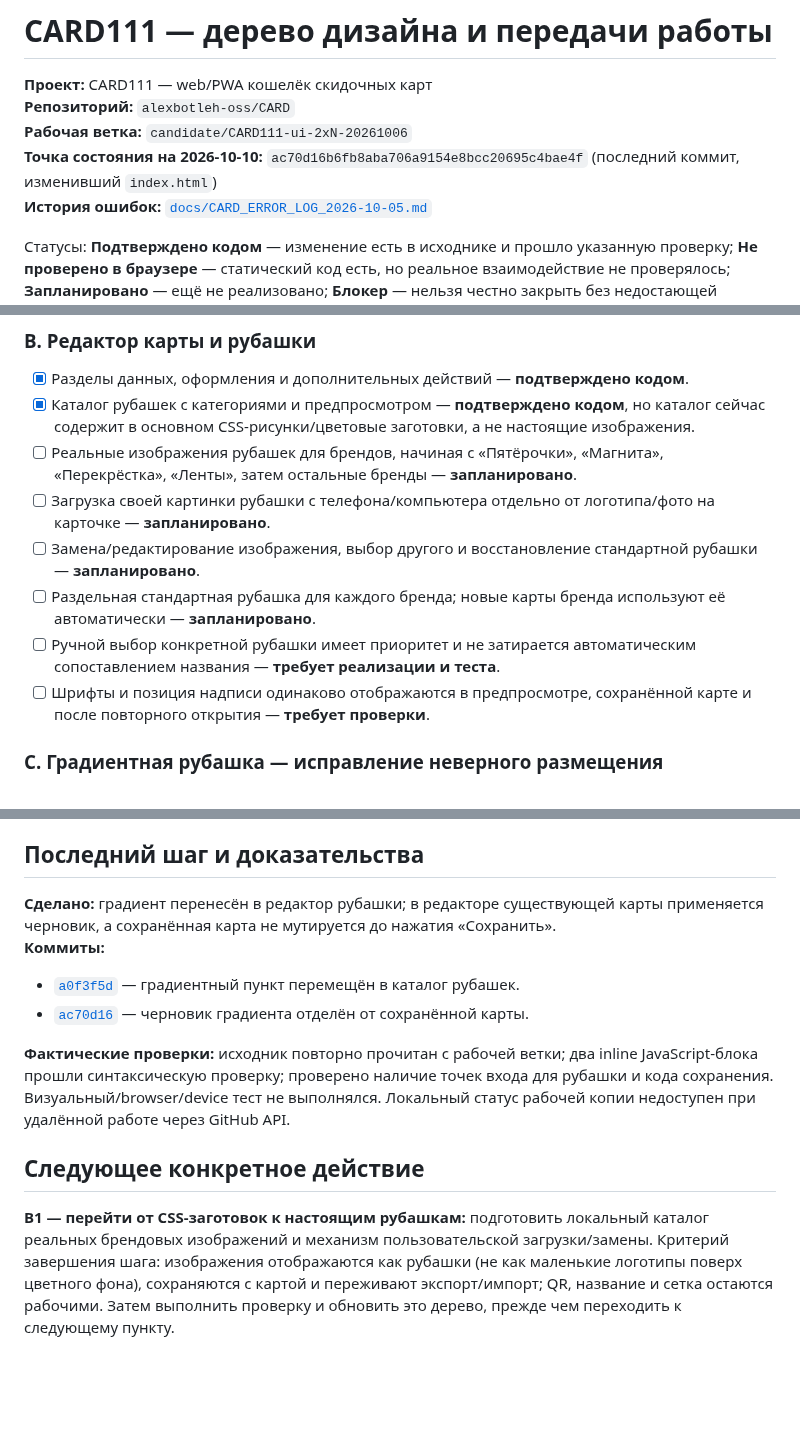
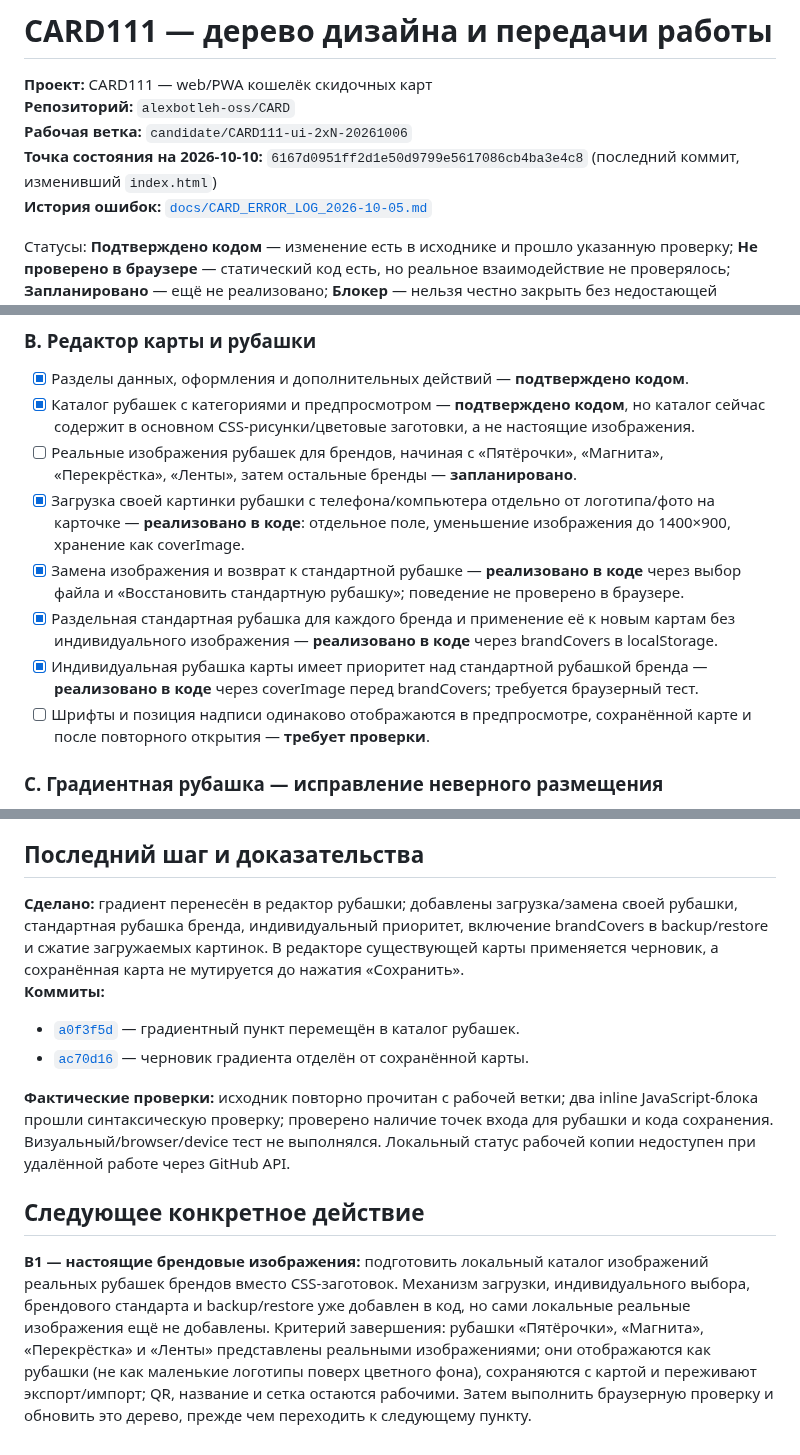
Before and after one commit to alexbotleh-oss/CARD, a Markdown page: docs/CARD111_DESIGN_PROGRESS.md, 3 parts joined by grey strips. GitHub-like rendering; blank space fills up the shorter version.

Commit message:
Update CARD111 design tree after cover upload implementation

```diff
--- a/docs/CARD111_DESIGN_PROGRESS.md
+++ b/docs/CARD111_DESIGN_PROGRESS.md
@@ -3,7 +3,7 @@
 **Проект:** CARD111 — web/PWA кошелёк скидочных карт
 **Репозиторий:** `alexbotleh-oss/CARD`
 **Рабочая ветка:** `candidate/CARD111-ui-2xN-20261006`
-**Точка состояния на 2026-10-10:** `ac70d16b6fb8aba706a9154e8bcc20695c4bae4f` (последний коммит, изменивший `index.html`)
+**Точка состояния на 2026-10-10:** `6167d0951ff2d1e50d9799e5617086cb4ba3e4c8` (последний коммит, изменивший `index.html`)
 **История ошибок:** [`docs/CARD_ERROR_LOG_2026-10-05.md`](CARD_ERROR_LOG_2026-10-05.md)
 
 Статусы: **Подтверждено кодом** — изменение есть в исходнике и прошло указанную проверку; **Не проверено в браузере** — статический код есть, но реальное взаимодействие не проверялось; **Запланировано** — ещё не реализовано; **Блокер** — нельзя честно закрыть без недостающей проверки/артефакта.
@@ -20,10 +20,10 @@
 - [x] Разделы данных, оформления и дополнительных действий — **подтверждено кодом**.
 - [x] Каталог рубашек с категориями и предпросмотром — **подтверждено кодом**, но каталог сейчас содержит в основном CSS-рисунки/цветовые заготовки, а не настоящие изображения.
 - [ ] Реальные изображения рубашек для брендов, начиная с «Пятёрочки», «Магнита», «Перекрёстка», «Ленты», затем остальные бренды — **запланировано**.
-- [ ] Загрузка своей картинки рубашки с телефона/компьютера отдельно от логотипа/фото на карточке — **запланировано**.
-- [ ] Замена/редактирование изображения, выбор другого и восстановление стандартной рубашки — **запланировано**.
-- [ ] Раздельная стандартная рубашка для каждого бренда; новые карты бренда используют её автоматически — **запланировано**.
-- [ ] Ручной выбор конкретной рубашки имеет приоритет и не затирается автоматическим сопоставлением названия — **требует реализации и теста**.
+- [x] Загрузка своей картинки рубашки с телефона/компьютера отдельно от логотипа/фото на карточке — **реализовано в коде**: отдельное поле, уменьшение изображения до 1400×900, хранение как coverImage.
+- [x] Замена изображения и возврат к стандартной рубашке — **реализовано в коде** через выбор файла и «Восстановить стандартную рубашку»; поведение не проверено в браузере.
+- [x] Раздельная стандартная рубашка для каждого бренда и применение её к новым картам без индивидуального изображения — **реализовано в коде** через brandCovers в localStorage.
+- [x] Индивидуальная рубашка карты имеет приоритет над стандартной рубашкой бренда — **реализовано в коде** через coverImage перед brandCovers; требуется браузерный тест.
 - [ ] Шрифты и позиция надписи одинаково отображаются в предпросмотре, сохранённой карте и после повторного открытия — **требует проверки**.
 
 ### C. Градиентная рубашка — исправление неверного размещения
@@ -43,7 +43,7 @@
 
 ## Последний шаг и доказательства
 
-**Сделано:** градиент перенесён в редактор рубашки; в редакторе существующей карты применяется черновик, а сохранённая карта не мутируется до нажатия «Сохранить».
+**Сделано:** градиент перенесён в редактор рубашки; добавлены загрузка/замена своей рубашки, стандартная рубашка бренда, индивидуальный приоритет, включение brandCovers в backup/restore и сжатие загружаемых картинок. В редакторе существующей карты применяется черновик, а сохранённая карта не мутируется до нажатия «Сохранить».
 **Коммиты:**
 - [`a0f3f5d`](https://github.com/alexbotleh-oss/CARD/commit/a0f3f5dfa692120f415ec22a91d5fd8c1e6646ae) — градиентный пункт перемещён в каталог рубашек.
 - [`ac70d16`](https://github.com/alexbotleh-oss/CARD/commit/ac70d16b6fb8aba706a9154e8bcc20695c4bae4f) — черновик градиента отделён от сохранённой карты.
@@ -52,4 +52,4 @@
 
 ## Следующее конкретное действие
 
-**B1 — перейти от CSS-заготовок к настоящим рубашкам:** подготовить локальный каталог реальных брендовых изображений и механизм пользовательской загрузки/замены. Критерий завершения шага: изображения отображаются как рубашки (не как маленькие логотипы поверх цветного фона), сохраняются с картой и переживают экспорт/импорт; QR, название и сетка остаются рабочими. Затем выполнить проверку и обновить это дерево, прежде чем переходить к следующему пункту.
+**B1 — настоящие брендовые изображения:** подготовить локальный каталог изображений реальных рубашек брендов вместо CSS-заготовок. Механизм загрузки, индивидуального выбора, брендового стандарта и backup/restore уже добавлен в код, но сами локальные реальные изображения ещё не добавлены. Критерий завершения: рубашки «Пятёрочки», «Магнита», «Перекрёстка» и «Ленты» представлены реальными изображениями; они отображаются как рубашки (не как маленькие логотипы поверх цветного фона), сохраняются с картой и переживают экспорт/импорт; QR, название и сетка остаются рабочими. Затем выполнить браузерную проверку и обновить это дерево, прежде чем переходить к следующему пункту.
```
